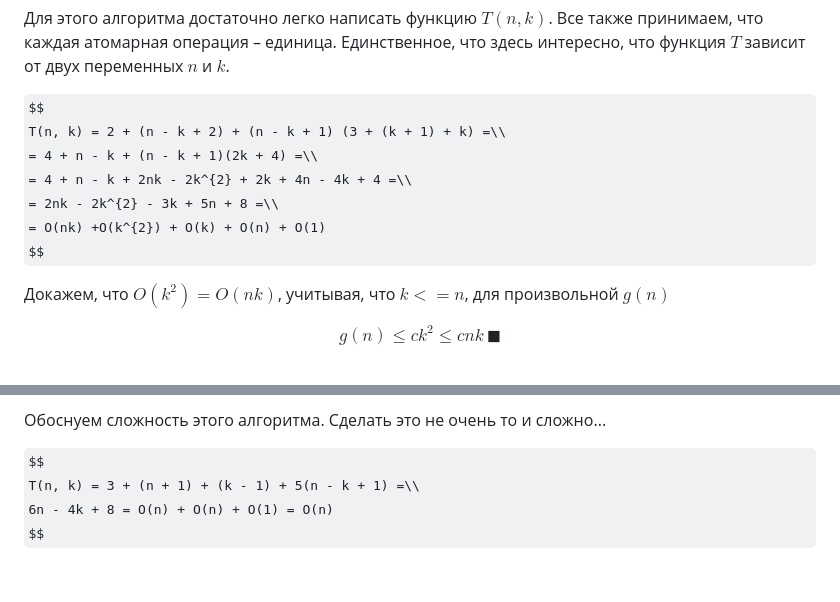
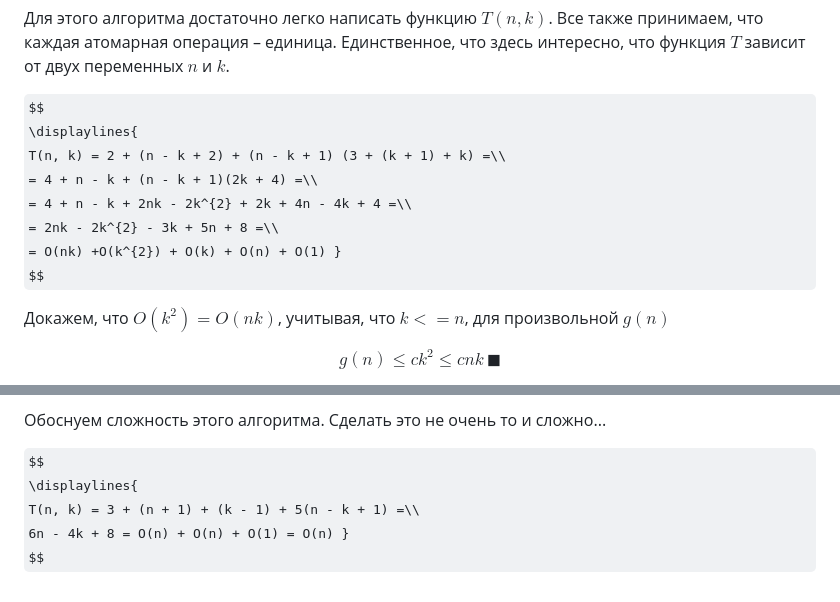
Before and after one commit to maklybae/algorithms, a Markdown page: sem03/README.md, 2 parts joined by grey strips. Rendered like a GitHub page; some formulas as TeX source.

Commit message:
hw3 readme display fixed

```diff
--- a/sem03/README.md
+++ b/sem03/README.md
@@ -127,11 +134,12 @@ int long_find_max_sum(const std::vector<int>& arr, int k) {
 Для этого алгоритма достаточно легко написать функцию $T(n, k)$. Все также принимаем, что каждая атомарная операция – единица. Единственное, что здесь интересно, что функция $T$ зависит от двух переменных $n$ и $k$.
 
 $$
+\displaylines{
 T(n, k) = 2 + (n - k + 2) + (n - k + 1) (3 + (k + 1) + k) =\\
 = 4 + n - k + (n - k + 1)(2k + 4) =\\
 = 4 + n - k + 2nk - 2k^{2} + 2k + 4n - 4k + 4 =\\
 = 2nk - 2k^{2} - 3k + 5n + 8 =\\
-= O(nk) +O(k^{2}) + O(k) + O(n) + O(1)
+= O(nk) +O(k^{2}) + O(k) + O(n) + O(1) }
 $$
 
 Докажем, что $O(k^2) = O(nk)$, учитывая, что $k <= n$, для произвольной $g(n)$
@@ -172,6 +180,7 @@ int long_find_max_sum(const std::vector<int>& arr, int k) {
 Обоснуем сложность этого алгоритма. Сделать это не очень то и сложно...
 
 $$
+\displaylines{
 T(n, k) = 3 + (n + 1) + (k - 1) + 5(n - k + 1) =\\
-6n - 4k + 8 = O(n) + O(n) + O(1) = O(n)
+6n - 4k + 8 = O(n) + O(n) + O(1) = O(n) }
 $$
```
Also changed, not shown: other parts of sem03/README.md (+7 -0 lines).
